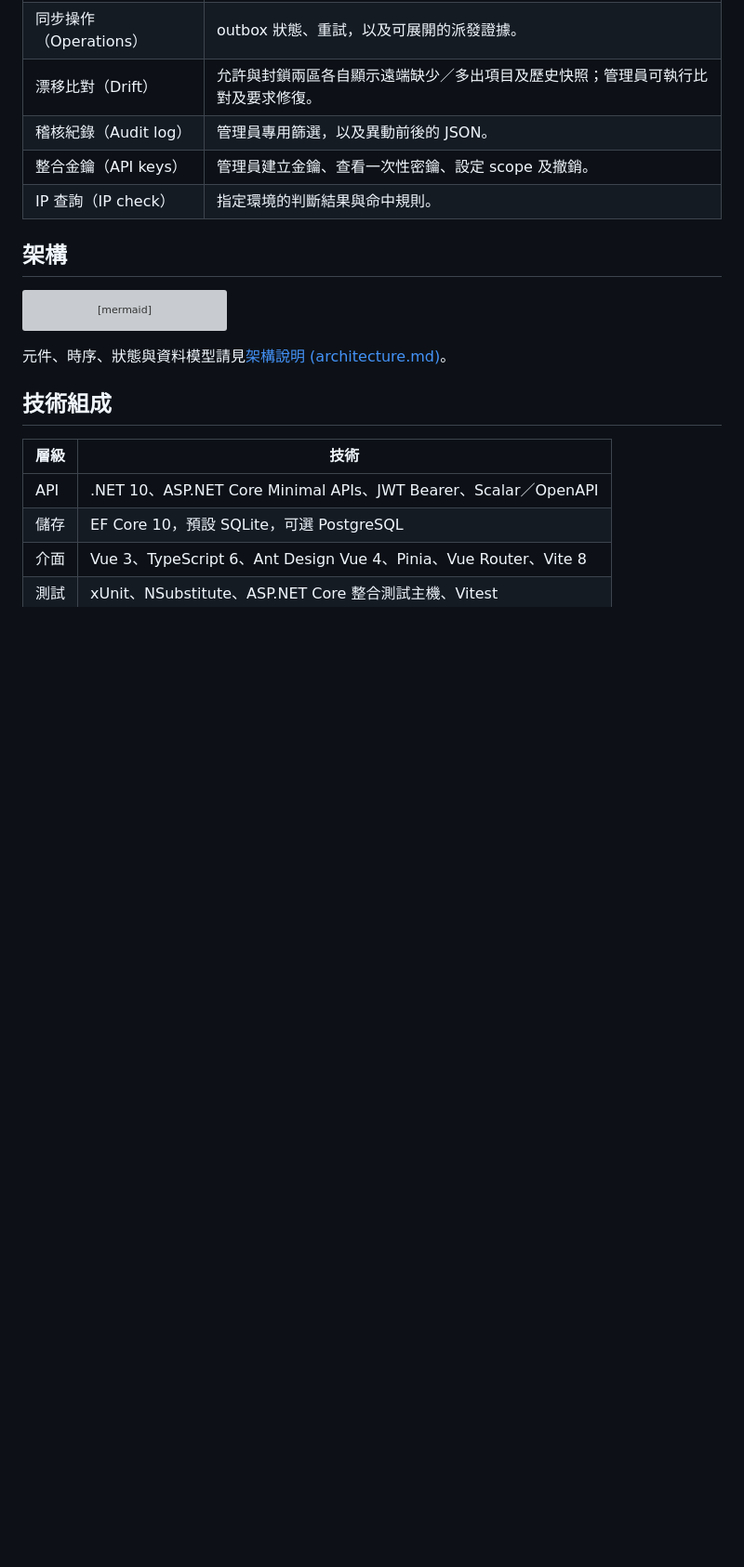
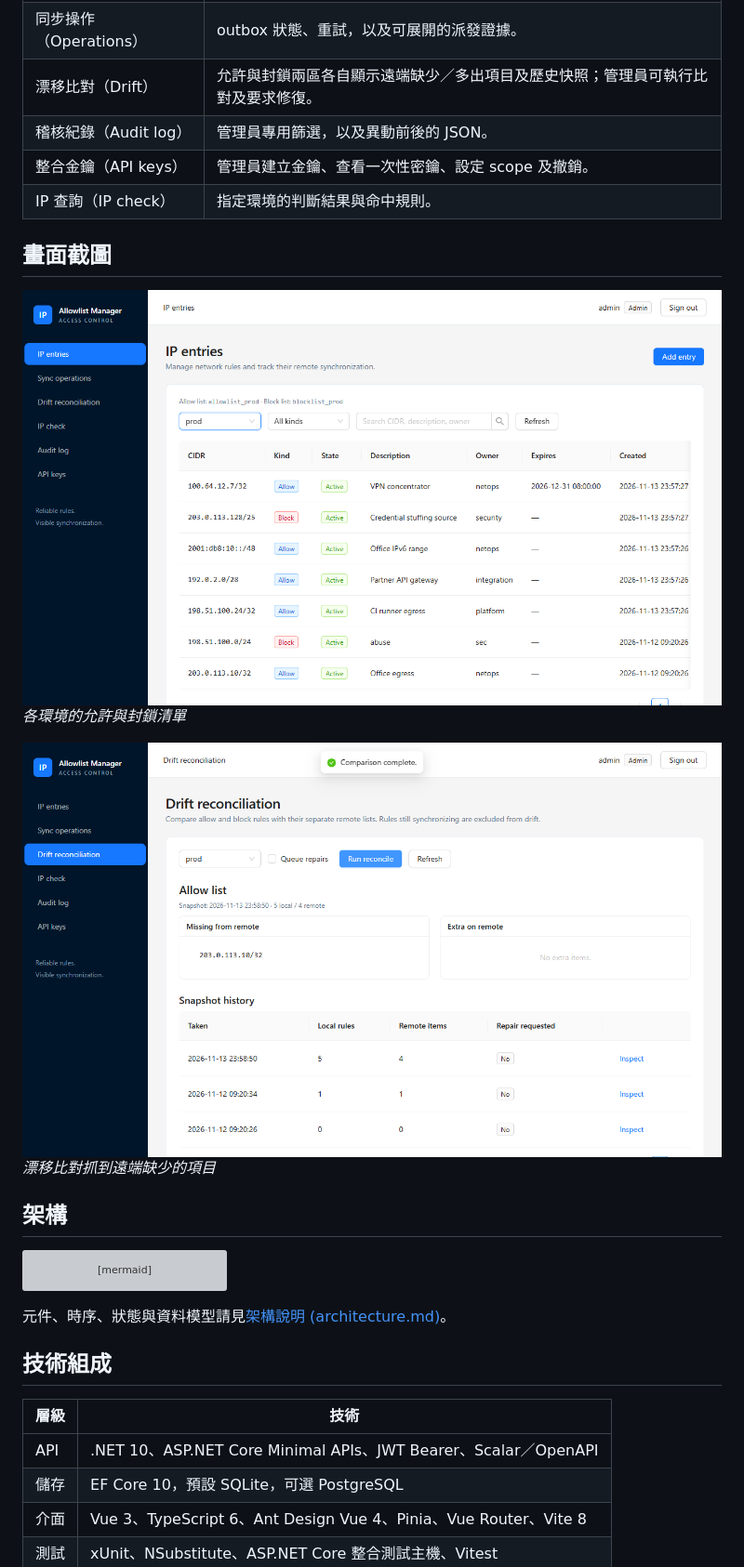
Before and after one commit to Marc-YULIN/ip-allowlist-manager, a Markdown page: README.zh-TW.md, the part around the change. Shown at 93% size. Drawn GitHub-style; pictures changed too: docs/images/drift.png (added), docs/images/entries.png (added); blank space fills up the shorter version; grey boxes are pictures that could not be loaded.

```diff
--- a/README.zh-TW.md
+++ b/README.zh-TW.md
@@ -30,6 +30,16 @@
 | 稽核紀錄（Audit log） | 管理員專用篩選，以及異動前後的 JSON。 |
 | 整合金鑰（API keys） | 管理員建立金鑰、查看一次性密鑰、設定 scope 及撤銷。 |
 | IP 查詢（IP check） | 指定環境的判斷結果與命中規則。 |
+
+## 畫面截圖
+
+<img src="docs/images/entries.png" alt="各環境的允許與封鎖清單">
+
+*各環境的允許與封鎖清單*
+
+<img src="docs/images/drift.png" alt="漂移比對抓到遠端缺少的項目">
+
+*漂移比對抓到遠端缺少的項目*
 
 ## 架構
 
```
Also changed, not shown: README.md (+10 -0 lines).
